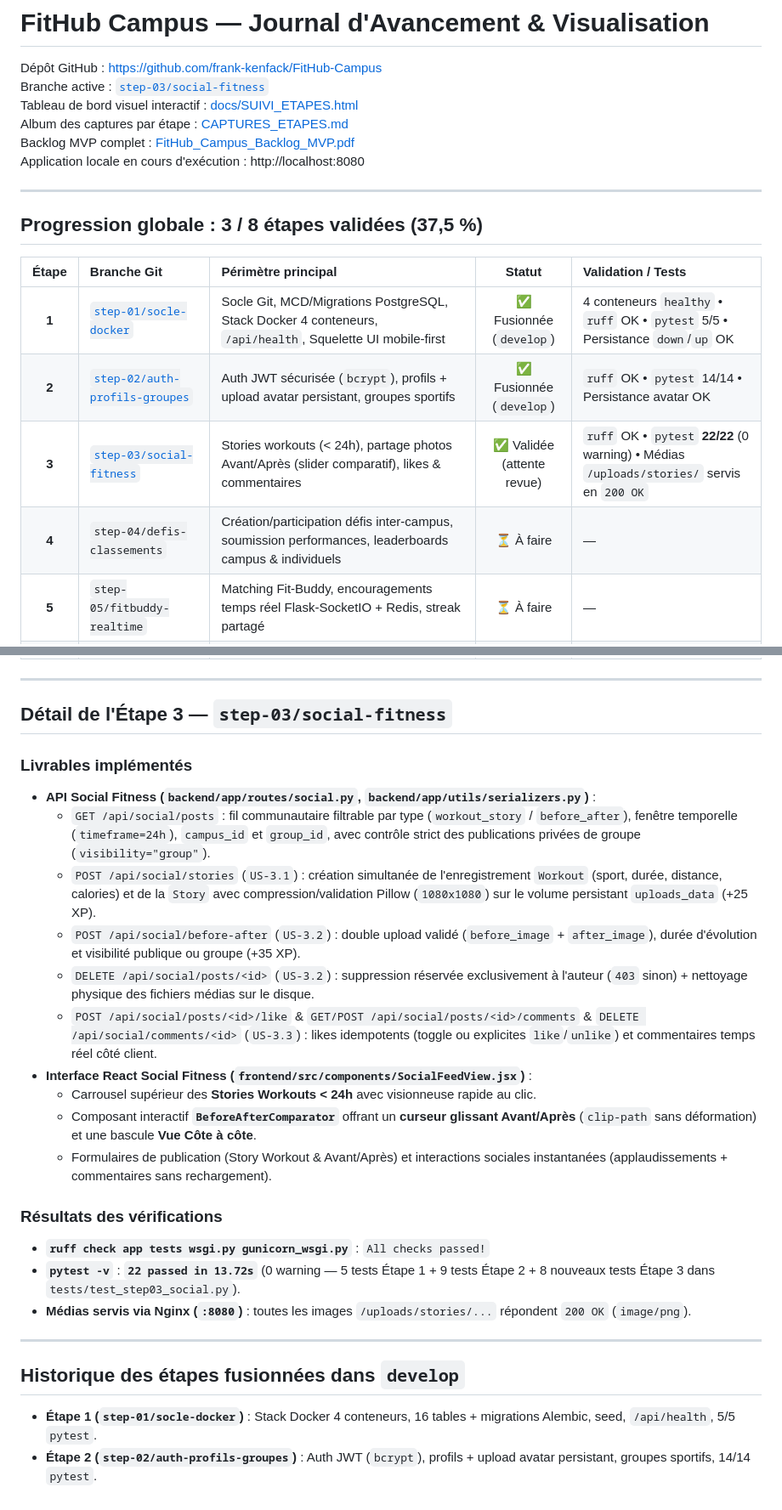
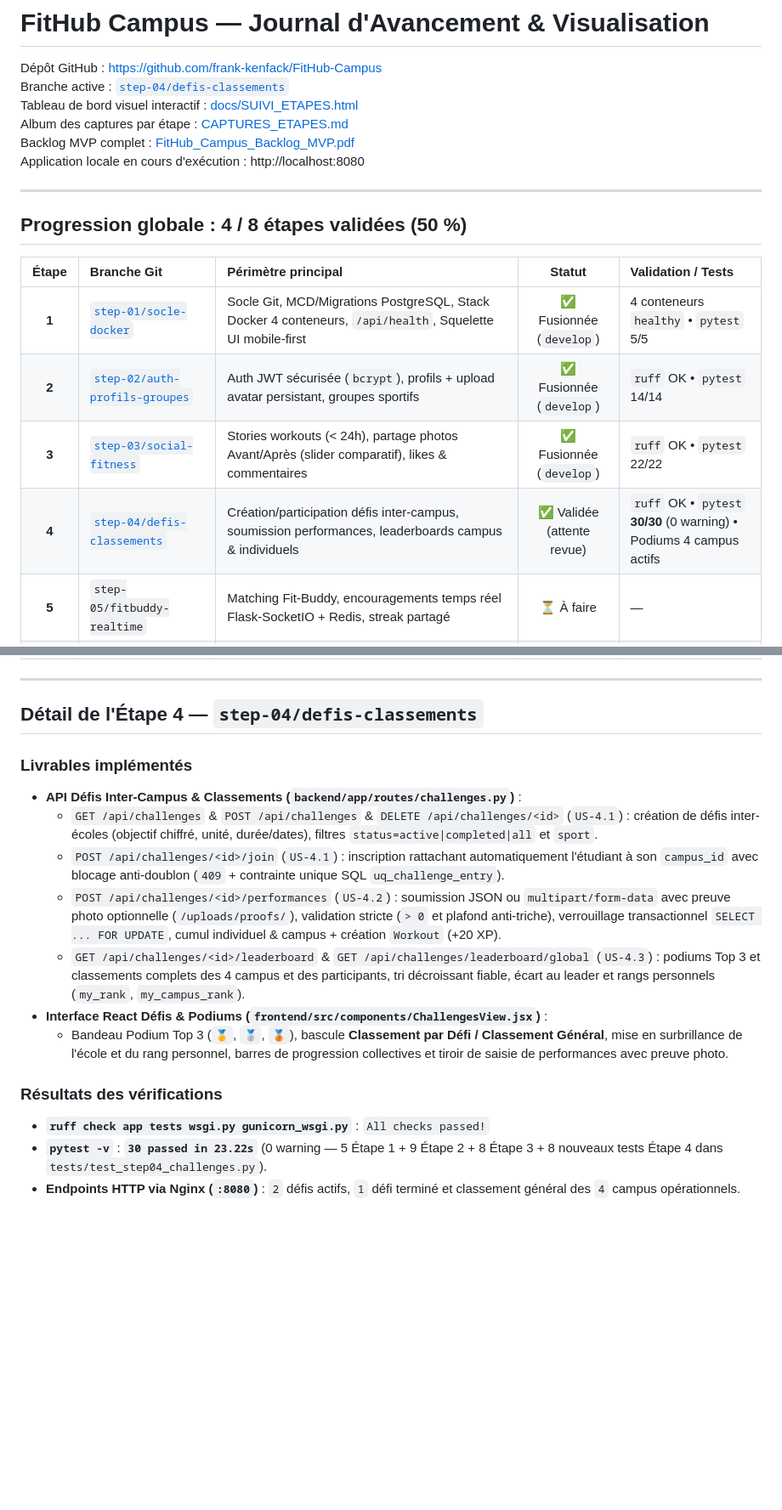
Before and after one commit to frank-kenfack/FitHub-Campus, a Markdown page: AVANCEMENT.md, 2 parts joined by grey strips. Shown at 85% size. GitHub-like rendering; blank space fills up the shorter version.

Commit message:
docs(suivi): ajoute les captures et le rapport de tests de l'etape 4 (50%)

```diff
--- a/AVANCEMENT.md
+++ b/AVANCEMENT.md
@@ -1,7 +1,7 @@
 # FitHub Campus — Journal d'Avancement & Visualisation
 
 Dépôt GitHub : https://github.com/frank-kenfack/FitHub-Campus
-Branche active : [`step-03/social-fitness`](https://github.com/frank-kenfack/FitHub-Campus/tree/step-03/social-fitness)
+Branche active : [`step-04/defis-classements`](https://github.com/frank-kenfack/FitHub-Campus/tree/step-04/defis-classements)
 Tableau de bord visuel interactif : [docs/SUIVI_ETAPES.html](./docs/SUIVI_ETAPES.html)
 Album des captures par étape : [CAPTURES_ETAPES.md](./CAPTURES_ETAPES.md)
 Backlog MVP complet : [FitHub_Campus_Backlog_MVP.pdf](./FitHub_Campus_Backlog_MVP.pdf)
@@ -9,14 +9,14 @@ Application locale en cours d'exécution : http://localhost:8080
 
 ---
 
-## Progression globale : 3 / 8 étapes validées (37,5 %)
+## Progression globale : 4 / 8 étapes validées (50 %)
 
 | Étape | Branche Git | Périmètre principal | Statut | Validation / Tests |
 | :---: | :--- | :--- | :---: | :--- |
-| **1** | [`step-01/socle-docker`](https://github.com/frank-kenfack/FitHub-Campus/tree/step-01/socle-docker) | Socle Git, MCD/Migrations PostgreSQL, Stack Docker 4 conteneurs, `/api/health`, Squelette UI mobile-first | ✅ Fusionnée (`develop`) | 4 conteneurs `healthy` • `ruff` OK • `pytest` 5/5 • Persistance `down`/`up` OK |
-| **2** | [`step-02/auth-profils-groupes`](https://github.com/frank-kenfack/FitHub-Campus/tree/step-02/auth-profils-groupes) | Auth JWT sécurisée (`bcrypt`), profils + upload avatar persistant, groupes sportifs | ✅ Fusionnée (`develop`) | `ruff` OK • `pytest` 14/14 • Persistance avatar OK |
-| **3** | [`step-03/social-fitness`](https://github.com/frank-kenfack/FitHub-Campus/tree/step-03/social-fitness) | Stories workouts (< 24h), partage photos Avant/Après (slider comparatif), likes & commentaires | ✅ Validée (attente revue) | `ruff` OK • `pytest` **22/22** (0 warning) • Médias `/uploads/stories/` servis en `200 OK` |
-| **4** | `step-04/defis-classements` | Création/participation défis inter-campus, soumission performances, leaderboards campus & individuels | ⏳ À faire | — |
+| **1** | [`step-01/socle-docker`](https://github.com/frank-kenfack/FitHub-Campus/tree/step-01/socle-docker) | Socle Git, MCD/Migrations PostgreSQL, Stack Docker 4 conteneurs, `/api/health`, Squelette UI mobile-first | ✅ Fusionnée (`develop`) | 4 conteneurs `healthy` • `pytest` 5/5 |
+| **2** | [`step-02/auth-profils-groupes`](https://github.com/frank-kenfack/FitHub-Campus/tree/step-02/auth-profils-groupes) | Auth JWT sécurisée (`bcrypt`), profils + upload avatar persistant, groupes sportifs | ✅ Fusionnée (`develop`) | `ruff` OK • `pytest` 14/14 |
+| **3** | [`step-03/social-fitness`](https://github.com/frank-kenfack/FitHub-Campus/tree/step-03/social-fitness) | Stories workouts (< 24h), partage photos Avant/Après (slider comparatif), likes & commentaires | ✅ Fusionnée (`develop`) | `ruff` OK • `pytest` 22/22 |
+| **4** | [`step-04/defis-classements`](https://github.com/frank-kenfack/FitHub-Campus/tree/step-04/defis-classements) | Création/participation défis inter-campus, soumission performances, leaderboards campus & individuels | ✅ Validée (attente revue) | `ruff` OK • `pytest` **30/30** (0 warning) • Podiums 4 campus actifs |
 | **5** | `step-05/fitbuddy-realtime` | Matching Fit-Buddy, encouragements temps réel Flask-SocketIO + Redis, streak partagé | ⏳ À faire | — |
 | **6** | `step-06/geoloc-gamification` | Carte Leaflet/OSM salles & événements + RSVP + filtres Haversine + badges automatiques + import JSON/GPX | ⏳ À faire | — |
 | **7** | `step-07/cicd-qualite-docs` | `.gitlab-ci.yml` complet + `.github/workflows/ci.yml`, scripts Bash/Ansible, recette E2E & perfs `< 300 ms`, `README.md` final | ⏳ À faire | — |
@@ -24,27 +24,18 @@ Application locale en cours d'exécution : http://localhost:8080
 
 ---
 
-## Détail de l'Étape 3 — `step-03/social-fitness`
+## Détail de l'Étape 4 — `step-04/defis-classements`
 
 ### Livrables implémentés
-- **API Social Fitness (`backend/app/routes/social.py`, `backend/app/utils/serializers.py`)** :
-  - `GET /api/social/posts` : fil communautaire filtrable par type (`workout_story` / `before_after`), fenêtre temporelle (`timeframe=24h`), `campus_id` et `group_id`, avec contrôle strict des publications privées de groupe (`visibility="group"`).
-  - `POST /api/social/stories` (`US-3.1`) : création simultanée de l'enregistrement `Workout` (sport, durée, distance, calories) et de la `Story` avec compression/validation Pillow (`1080x1080`) sur le volume persistant `uploads_data` (+25 XP).
-  - `POST /api/social/before-after` (`US-3.2`) : double upload validé (`before_image` + `after_image`), durée d'évolution et visibilité publique ou groupe (+35 XP).
-  - `DELETE /api/social/posts/<id>` (`US-3.2`) : suppression réservée exclusivement à l'auteur (`403` sinon) + nettoyage physique des fichiers médias sur le disque.
-  - `POST /api/social/posts/<id>/like` & `GET/POST /api/social/posts/<id>/comments` & `DELETE /api/social/comments/<id>` (`US-3.3`) : likes idempotents (toggle ou explicites `like`/`unlike`) et commentaires temps réel côté client.
-- **Interface React Social Fitness (`frontend/src/components/SocialFeedView.jsx`)** :
-  - Carrousel supérieur des **Stories Workouts < 24h** avec visionneuse rapide au clic.
-  - Composant interactif **`BeforeAfterComparator`** offrant un **curseur glissant Avant/Après** (`clip-path` sans déformation) et une bascule **Vue Côte à côte**.
-  - Formulaires de publication (Story Workout & Avant/Après) et interactions sociales instantanées (applaudissements + commentaires sans rechargement).
+- **API Défis Inter-Campus & Classements (`backend/app/routes/challenges.py`)** :
+  - `GET /api/challenges` & `POST /api/challenges` & `DELETE /api/challenges/<id>` (`US-4.1`) : création de défis inter-écoles (objectif chiffré, unité, durée/dates), filtres `status=active|completed|all` et `sport`.
+  - `POST /api/challenges/<id>/join` (`US-4.1`) : inscription rattachant automatiquement l'étudiant à son `campus_id` avec blocage anti-doublon (`409` + contrainte unique SQL `uq_challenge_entry`).
+  - `POST /api/challenges/<id>/performances` (`US-4.2`) : soumission JSON ou `multipart/form-data` avec preuve photo optionnelle (`/uploads/proofs/`), validation stricte (`> 0` et plafond anti-triche), verrouillage transactionnel `SELECT ... FOR UPDATE`, cumul individuel & campus + création `Workout` (+20 XP).
+  - `GET /api/challenges/<id>/leaderboard` & `GET /api/challenges/leaderboard/global` (`US-4.3`) : podiums Top 3 et classements complets des 4 campus et des participants, tri décroissant fiable, écart au leader et rangs personnels (`my_rank`, `my_campus_rank`).
+- **Interface React Défis & Podiums (`frontend/src/components/ChallengesView.jsx`)** :
+  - Bandeau Podium Top 3 (`🥇`, `🥈`, `🥉`), bascule **Classement par Défi / Classement Général**, mise en surbrillance de l'école et du rang personnel, barres de progression collectives et tiroir de saisie de performances avec preuve photo.
 
 ### Résultats des vérifications
 - **`ruff check app tests wsgi.py gunicorn_wsgi.py`** : `All checks passed!`
-- **`pytest -v`** : **`22 passed in 13.72s`** (0 warning — 5 tests Étape 1 + 9 tests Étape 2 + 8 nouveaux tests Étape 3 dans `tests/test_step03_social.py`).
-- **Médias servis via Nginx (`:8080`)** : toutes les images `/uploads/stories/...` répondent `200 OK` (`image/png`).
-
----
-
-## Historique des étapes fusionnées dans `develop`
-- **Étape 1 (`step-01/socle-docker`)** : Stack Docker 4 conteneurs, 16 tables + migrations Alembic, seed, `/api/health`, 5/5 `pytest`.
-- **Étape 2 (`step-02/auth-profils-groupes`)** : Auth JWT (`bcrypt`), profils + upload avatar persistant, groupes sportifs, 14/14 `pytest`.
+- **`pytest -v`** : **`30 passed in 23.22s`** (0 warning — 5 Étape 1 + 9 Étape 2 + 8 Étape 3 + 8 nouveaux tests Étape 4 dans `tests/test_step04_challenges.py`).
+- **Endpoints HTTP via Nginx (`:8080`)** : `2` défis actifs, `1` défi terminé et classement général des `4` campus opérationnels.
```
Also changed, not shown: CAPTURES_ETAPES.md (+30 -2 lines), docs/screenshots/step-04/01-defis-podium-campus.png (added), docs/screenshots/step-04/02-classement-general-et-saisie.png (added), docs/screenshots/step-04/03-creation-defi-et-termines.png (added), docs/screenshots/step-04/04-suivi-dashboard-step04.png (added), 1 other file.
